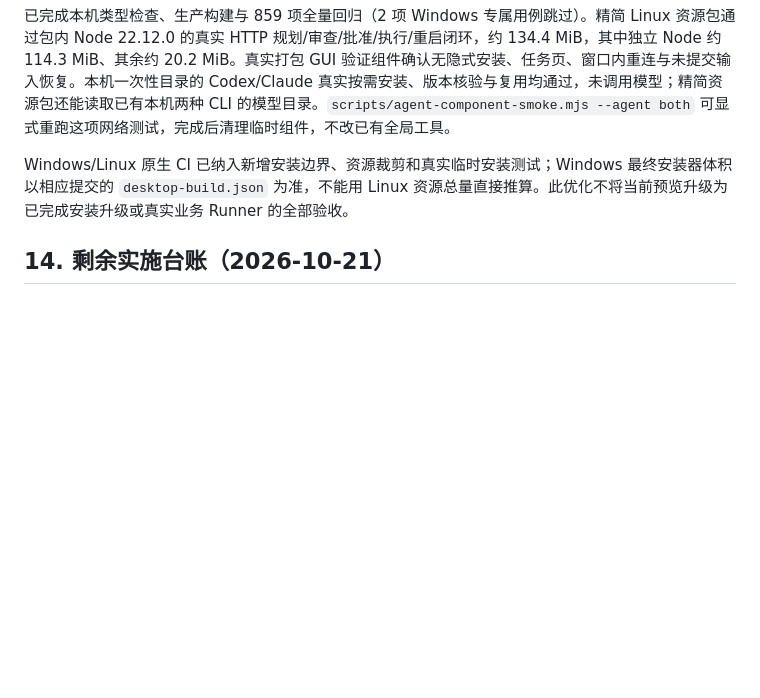
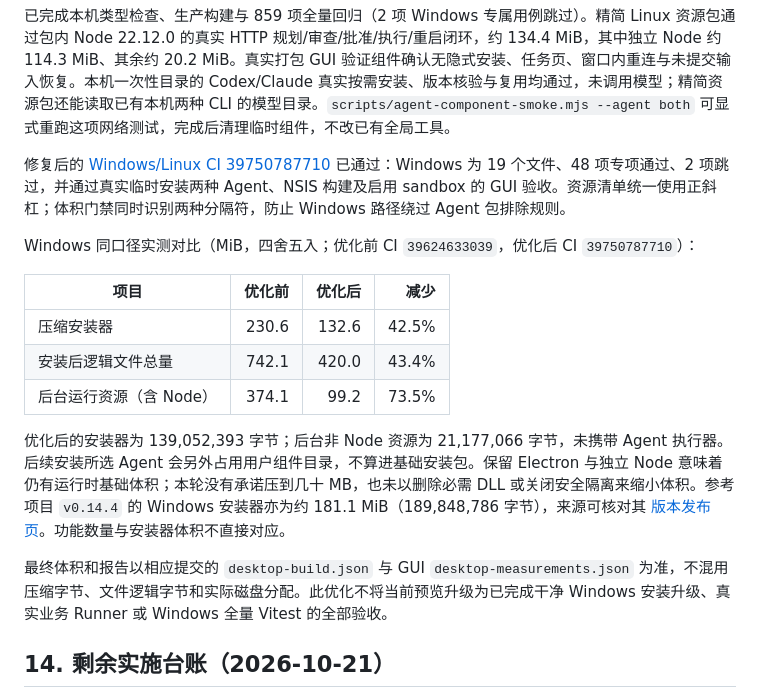
Before and after one commit to DerrickJc/orchestrator-tokenCoupon, a Markdown page: docs/WINDOWS_DESKTOP_REQUIREMENTS_AND_TECHNICAL_PLAN.md, the part around the change. GitHub-like rendering; blank space fills up the shorter version.

Commit message:
docs: record measured desktop package size reduction

```diff
--- a/docs/WINDOWS_DESKTOP_REQUIREMENTS_AND_TECHNICAL_PLAN.md
+++ b/docs/WINDOWS_DESKTOP_REQUIREMENTS_AND_TECHNICAL_PLAN.md
@@ -1307,7 +1307,19 @@ R1 增加桌面断连提示、页面和托盘的“重新连接后台”入口
 
 已完成本机类型检查、生产构建与 859 项全量回归（2 项 Windows 专属用例跳过）。精简 Linux 资源包通过包内 Node 22.12.0 的真实 HTTP 规划/审查/批准/执行/重启闭环，约 134.4 MiB，其中独立 Node 约 114.3 MiB、其余约 20.2 MiB。真实打包 GUI 验证组件确认无隐式安装、任务页、窗口内重连与未提交输入恢复。本机一次性目录的 Codex/Claude 真实按需安装、版本核验与复用均通过，未调用模型；精简资源包还能读取已有本机两种 CLI 的模型目录。`scripts/agent-component-smoke.mjs --agent both` 可显式重跑这项网络测试，完成后清理临时组件，不改已有全局工具。
 
-Windows/Linux 原生 CI 已纳入新增安装边界、资源裁剪和真实临时安装测试；Windows 最终安装器体积以相应提交的 `desktop-build.json` 为准，不能用 Linux 资源总量直接推算。此优化不将当前预览升级为已完成安装升级或真实业务 Runner 的全部验收。
+修复后的 [Windows/Linux CI 39750787710](https://github.com/DerrickJc/orchestrator-tokenCoupon/actions/runs/39750787710) 已通过：Windows 为 19 个文件、48 项专项通过、2 项跳过，并通过真实临时安装两种 Agent、NSIS 构建及启用 sandbox 的 GUI 验收。资源清单统一使用正斜杠；体积门禁同时识别两种分隔符，防止 Windows 路径绕过 Agent 包排除规则。
+
+Windows 同口径实测对比（MiB，四舍五入；优化前 CI `39624633039`，优化后 CI `39750787710`）：
+
+| 项目 | 优化前 | 优化后 | 减少 |
+| --- | ---: | ---: | ---: |
+| 压缩安装器 | 230.6 | 132.6 | 42.5% |
+| 安装后逻辑文件总量 | 742.1 | 420.0 | 43.4% |
+| 后台运行资源（含 Node） | 374.1 | 99.2 | 73.5% |
+
+优化后的安装器为 139,052,393 字节；后台非 Node 资源为 21,177,066 字节，未携带 Agent 执行器。后续安装所选 Agent 会另外占用用户组件目录，不算进基础安装包。保留 Electron 与独立 Node 意味着仍有运行时基础体积；本轮没有承诺压到几十 MB，也未以删除必需 DLL 或关闭安全隔离来缩小体积。参考项目 `v0.14.4` 的 Windows 安装器亦为约 181.1 MiB（189,848,786 字节），来源可核对其 [版本发布页](https://github.com/OrchestratorInc/agent-orchestrator/releases/tag/v0.14.4)。功能数量与安装器体积不直接对应。
+
+最终体积和报告以相应提交的 `desktop-build.json` 与 GUI `desktop-measurements.json` 为准，不混用压缩字节、文件逻辑字节和实际磁盘分配。此优化不将当前预览升级为已完成干净 Windows 安装升级、真实业务 Runner 或 Windows 全量 Vitest 的全部验收。
 
 ## 14. 剩余实施台账（2026-10-21）
 
```
